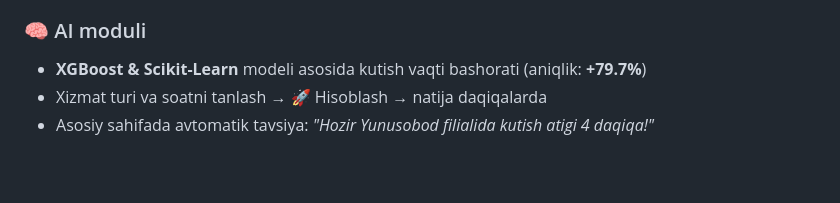
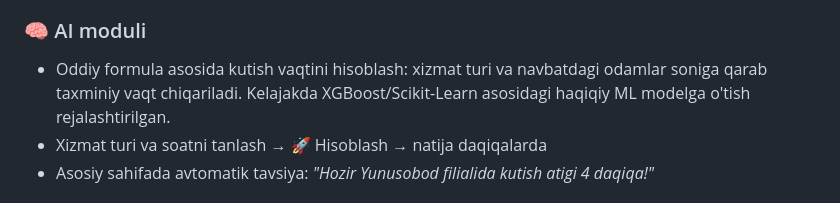
Before and after one commit to umid-namazov/QueueLessapp, a Markdown page: README.md, the part around the change. GitHub-like rendering; blank space fills up the shorter version.

```diff
--- a/README.md
+++ b/README.md
@@ -77,7 +77,7 @@ Ilova ichida **AI kutish vaqti bashorati** ishlaydi: xizmat turi va soatga qarab
 - **Kutayotganlar ro'yxati** — tartib raqami, ism, vaqt va holat
 
 ### 🧠 AI moduli
-- **XGBoost & Scikit-Learn** modeli asosida kutish vaqti bashorati (aniqlik: **+79.7%**)
+- Oddiy formula asosida kutish vaqtini hisoblash: xizmat turi va navbatdagi odamlar soniga qarab taxminiy vaqt chiqariladi. Kelajakda XGBoost/Scikit-Learn asosidagi haqiqiy ML modelga o'tish rejalashtirilgan.
 - Xizmat turi va soatni tanlash → 🚀 Hisoblash → natija daqiqalarda
 - Asosiy sahifada avtomatik tavsiya: *"Hozir Yunusobod filialida kutish atigi 4 daqiqa!"*
 
```
